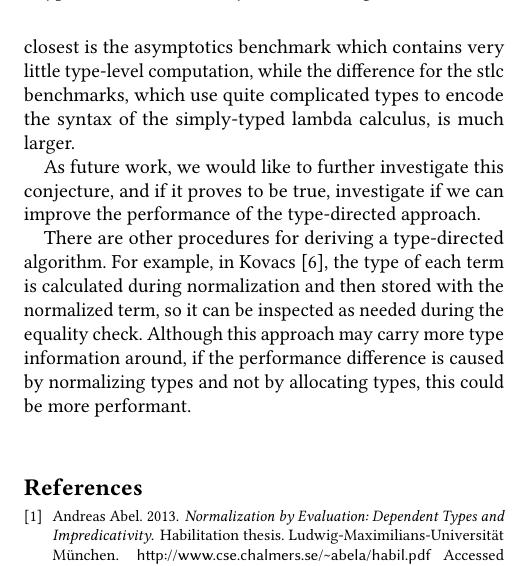
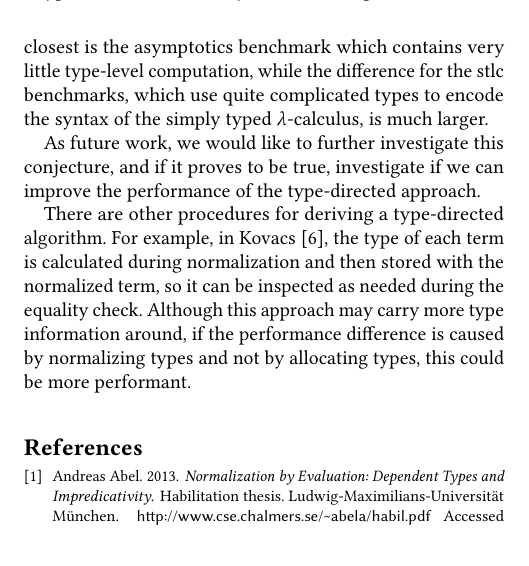
Before and after one commit to ChesterJFGould/NbEPerformancePaper, a LaTeX paper (TyDeExtendedAbstract/extended-abstract.tex, which reads TyDeExtendedAbstract/results.tex): part of one column of page 3 of 4, cut so that both start at the same text, the shorter picture padded with empty space. Compiled offline with pdfLaTeX.

Commit message:
Typo/style

```diff
--- a/TyDeExtendedAbstract/results.tex
+++ b/TyDeExtendedAbstract/results.tex
@@ -55,7 +55,7 @@ Since we can only compare terms with the same type for equality, we must first c
 In the type-directed implementation, however, we still fully normalize the type of both terms, since we need to know if it is a type at which we can apply an $\eta$ rule.
 
 This conjecture leads us to the prediction that the performance difference between the syntax and type-directed implementations should correlate with the complexity of types used in the benchmark.
-Indeed we find that the benchmark for which the syntax and type-directed implementations are closest is the asymptotics benchmark which contains very little type-level computation, while the difference for the stlc benchmarks, which use quite complicated types to encode the syntax of the simply-typed lambda calculus, is much larger.
+Indeed we find that the benchmark for which the syntax and type-directed implementations are closest is the asymptotics benchmark which contains very little type-level computation, while the difference for the stlc benchmarks, which use quite complicated types to encode the syntax of the simply typed $\lambda$-calculus, is much larger.
 
 As future work, we would like to further investigate this conjecture, and if it proves to be true, investigate if we can improve the performance of the type-directed approach.
 
```
